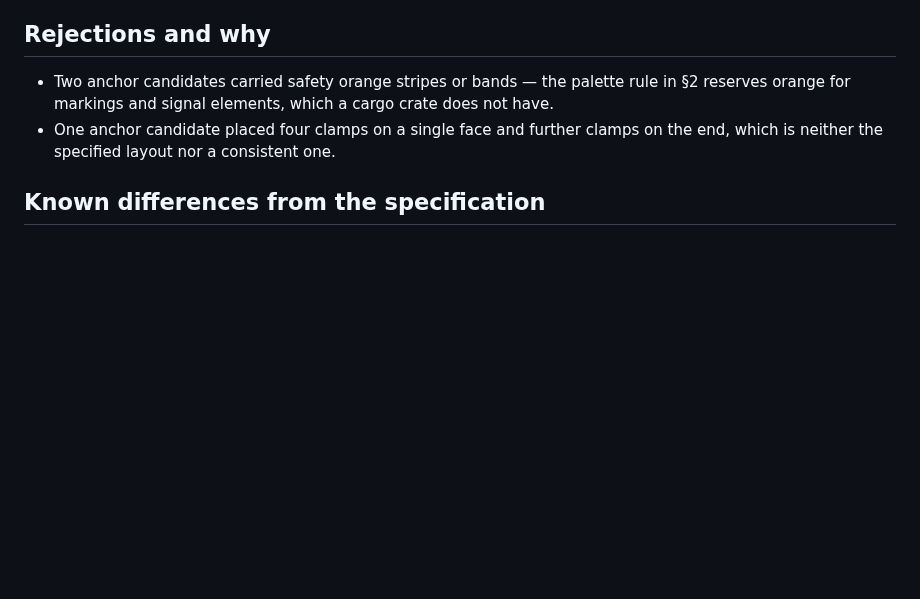
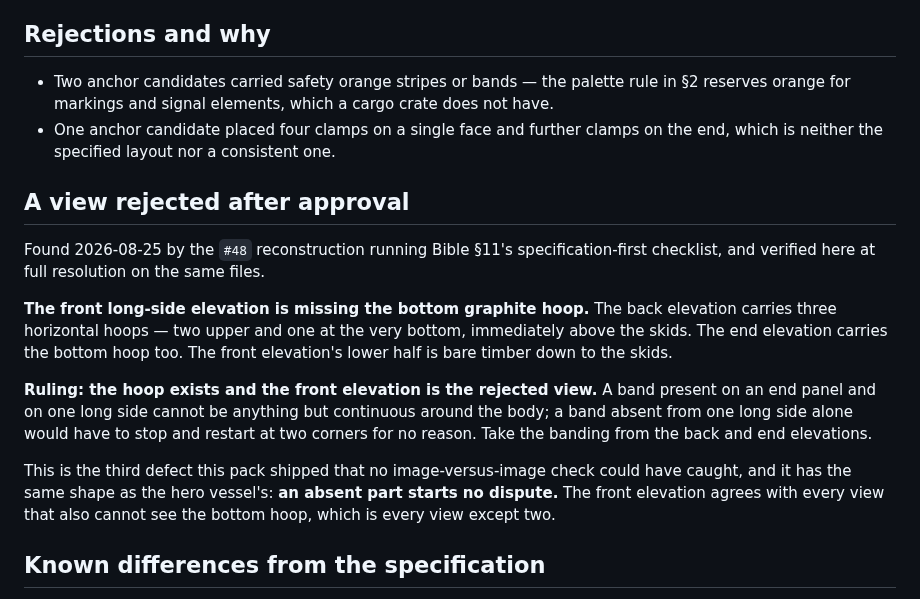
Before and after one commit to alexcz-a11y/real_water, a Markdown page: docs/reference-packs/marine-crate-v001.md, the part around the change. Drawn GitHub-style; blank space fills up the shorter version.

```diff
--- a/docs/reference-packs/marine-crate-v001.md
+++ b/docs/reference-packs/marine-crate-v001.md
@@ -59,6 +59,25 @@ Only the five geometric views are Ingredients of `@marine-crate`, per Bible §6.
 - One anchor candidate placed four clamps on a single face and further clamps on the end, which is
   neither the specified layout nor a consistent one.
 
+## A view rejected after approval
+
+Found 2026-08-25 by the `#48` reconstruction running Bible §11's specification-first checklist, and
+verified here at full resolution on the same files.
+
+**The front long-side elevation is missing the bottom graphite hoop.** The back elevation carries
+three horizontal hoops — two upper and one at the very bottom, immediately above the skids. The end
+elevation carries the bottom hoop too. The front elevation's lower half is bare timber down to the
+skids.
+
+**Ruling: the hoop exists and the front elevation is the rejected view.** A band present on an end
+panel and on one long side cannot be anything but continuous around the body; a band absent from one
+long side alone would have to stop and restart at two corners for no reason. Take the banding from
+the back and end elevations.
+
+This is the third defect this pack shipped that no image-versus-image check could have caught, and
+it has the same shape as the hero vessel's: **an absent part starts no dispute.** The front elevation
+agrees with every view that also cannot see the bottom hoop, which is every view except two.
+
 ## Known differences from the specification
 
 - **The clamp bodies drift between the front and back elevations.** Both show two clamps in the
```
Also changed, not shown: docs/reference-bible.md (+17 -6 lines).
